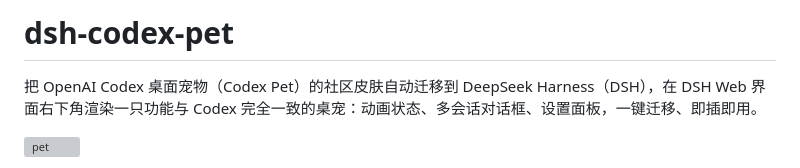
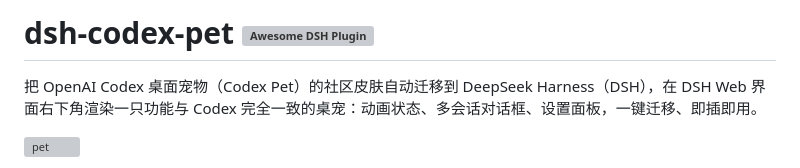
Before and after one commit to mengyun233/dsh-codex-pet, a Markdown page: README.md, the part around the change. Drawn GitHub-style; grey boxes are pictures that could not be loaded.

```diff
--- a/README.md
+++ b/README.md
@@ -1,4 +1,4 @@
-# dsh-codex-pet
+# dsh-codex-pet   [![Awesome DSH Plugin](https://awesome-dsh-plugin.com/badge.svg)](https://awesome-dsh-plugin.com)
 
 把 OpenAI Codex 桌面宠物（Codex Pet）的社区皮肤自动迁移到 DeepSeek Harness（DSH），在 DSH Web 界面右下角渲染一只功能与 Codex 完全一致的桌宠：动画状态、多会话对话框、设置面板，一键迁移、即插即用。
 
```
